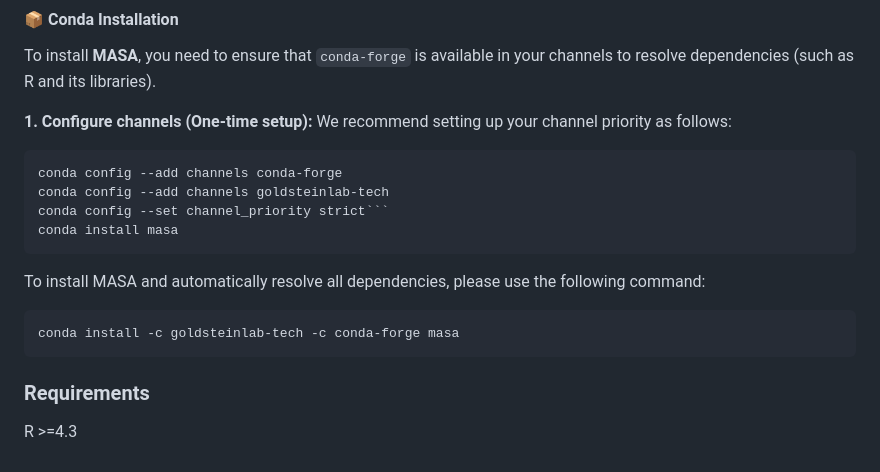
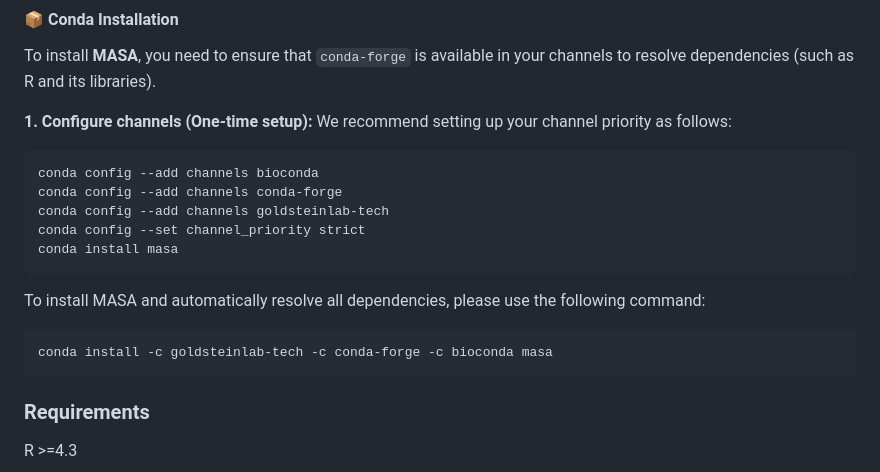
Before and after one commit to goldsteinlab-tech/MASA, a Markdown page: README.md, the part around the change. Rendered like a GitHub page.

````diff
--- a/README.md
+++ b/README.md
@@ -50,16 +50,17 @@ To install **MASA**, you need to ensure that `conda-forge` is available in your
 We recommend setting up your channel priority as follows:
 
 ```bash
+conda config --add channels bioconda
 conda config --add channels conda-forge
 conda config --add channels goldsteinlab-tech
-conda config --set channel_priority strict```
+conda config --set channel_priority strict
 conda install masa
 ```
 
 To install MASA and automatically resolve all dependencies, please use the following command:
 
 ```bash
-conda install -c goldsteinlab-tech -c conda-forge masa
+conda install -c goldsteinlab-tech -c conda-forge -c bioconda masa
 ```
 
 ### Requirements
````
